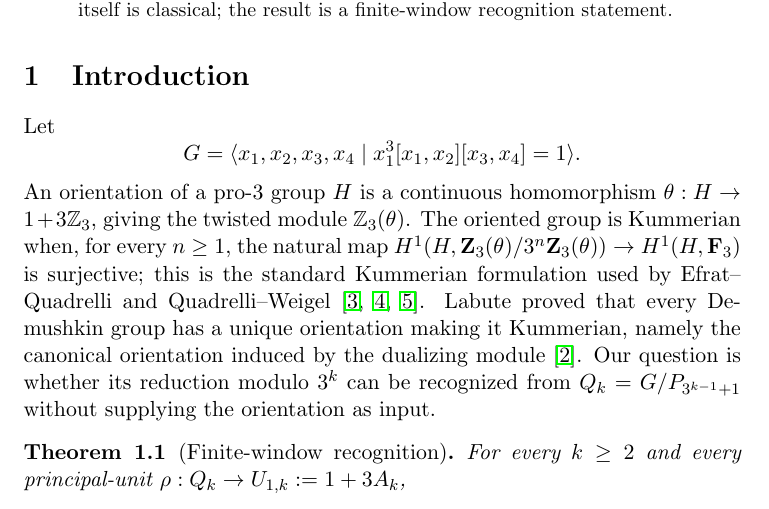
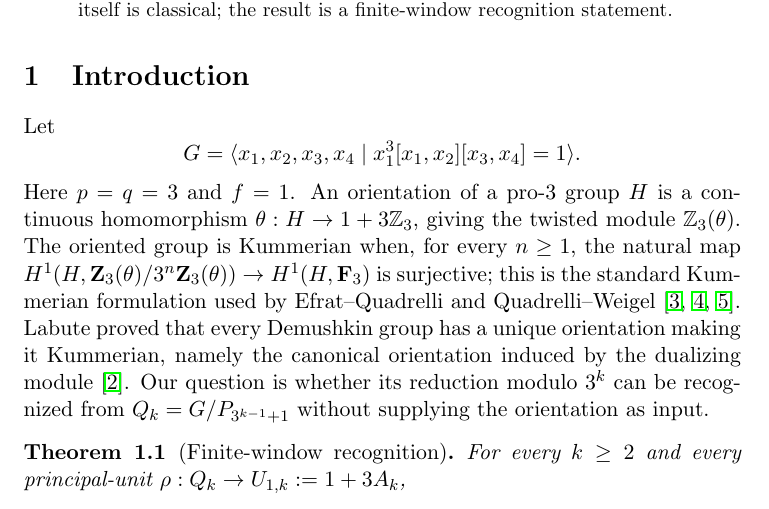
Before and after one commit to seocopy70/math_research, a LaTeX paper (paper/main.tex): part of page 1 of 13, cut so that both start at the same text. Compiled offline with pdfLaTeX.

Commit message:
Paper 2: state p=q=3 identification explicitly

```diff
--- a/paper/main.tex
+++ b/paper/main.tex
@@ -21,7 +21,7 @@ Let
 \[
 G=\langle x_1,x_2,x_3,x_4 \mid x_1^3[x_1,x_2][x_3,x_4]=1\rangle.
 \]
-An orientation of a pro-$3$ group $H$ is a continuous homomorphism $\theta:H\to1+3\mathbb Z_3$, giving the twisted module $\mathbb Z_3(\theta)$. The oriented group is Kummerian when, for every $n\ge1$, the natural map
+Here $p=q=3$ and $f=1$. An orientation of a pro-$3$ group $H$ is a continuous homomorphism $\theta:H\to1+3\mathbb Z_3$, giving the twisted module $\mathbb Z_3(\theta)$. The oriented group is Kummerian when, for every $n\ge1$, the natural map
 $H^1(H,\mathbf Z_3(\theta)/3^n\mathbf Z_3(\theta))\to H^1(H,\mathbf F_3)$ is surjective; this is the standard Kummerian formulation used by Efrat--Quadrelli and Quadrelli--Weigel \cite{EfratQuadrelli2019,QuadrelliWeigel2020,QuadrelliWeigel2022}. Labute proved that every Demushkin group has a unique orientation making it Kummerian, namely the canonical orientation induced by the dualizing module \cite{Labute1967}. Our question is whether its reduction modulo $3^k$ can be recognized from $Q_k=G/P_{3^{k-1}+1}$ without supplying the orientation as input.
 
 \begin{theorem}[Finite-window recognition]
```
